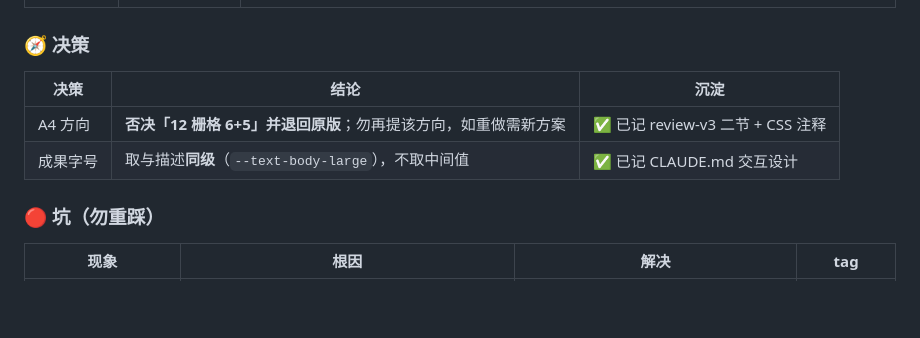
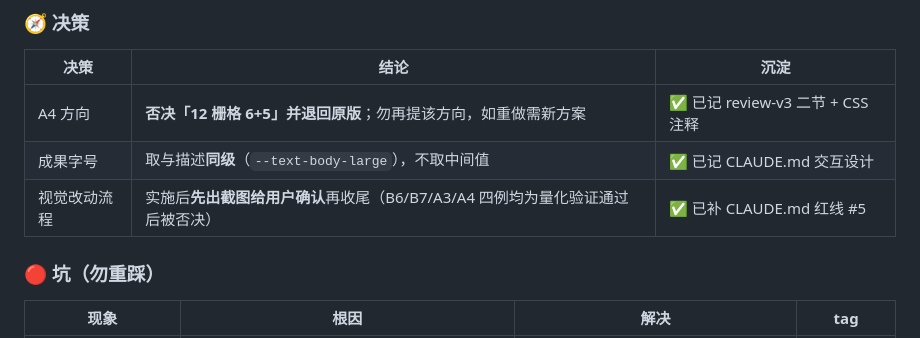
Before and after one commit to Zhouzzw/Zhouzzw_Web, a Markdown page: PROGRESS.md, the part around the change. Rendered like a GitHub page; blank space fills up the shorter version.

```diff
--- a/PROGRESS.md
+++ b/PROGRESS.md
@@ -40,6 +40,7 @@
 |------|------|------|
 | A4 方向 | **否决「12 栅格 6+5」并退回原版**；勿再提该方向，如重做需新方案 | ✅ 已记 review-v3 二节 + CSS 注释 |
 | 成果字号 | 取与描述**同级**（`--text-body-large`），不取中间值 | ✅ 已记 CLAUDE.md 交互设计 |
+| 视觉改动流程 | 实施后**先出截图给用户确认**再收尾（B6/B7/A3/A4 四例均为量化验证通过后被否决） | ✅ 已补 CLAUDE.md 红线 #5 |
 
 ### 🔴 坑（勿重踩）
 
```
Also changed, not shown: CLAUDE.md (+1 -0 lines).
